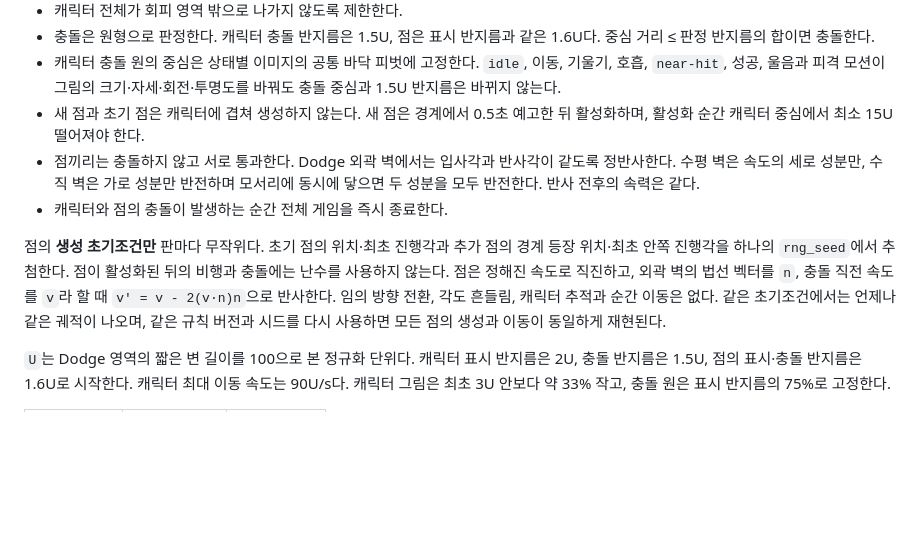
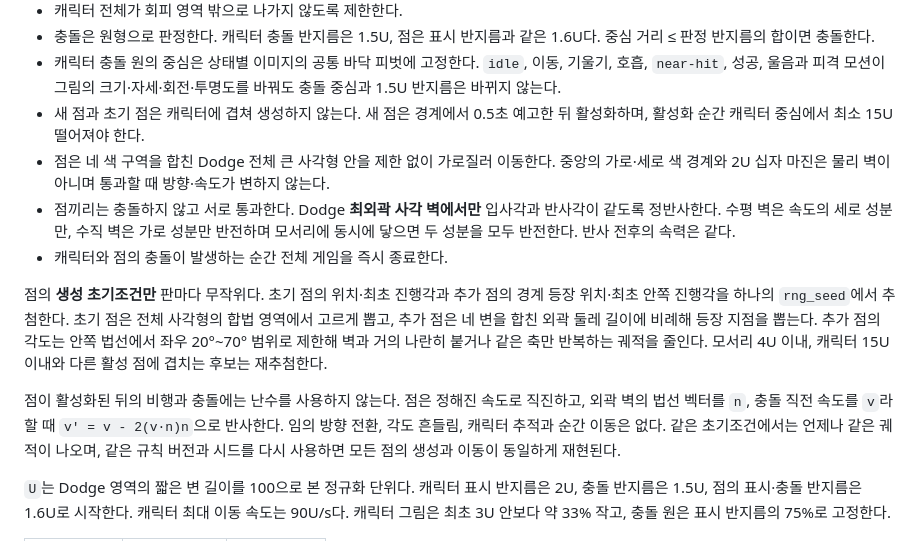
Before and after one commit to milkpotato1000/dodge-match, a Markdown page: docs/planning/gameplay.md, the part around the change. Rendered like a GitHub page; blank space fills up the shorter version.

Commit message:
Clarify Dodge dot trajectories

```diff
--- a/docs/planning/gameplay.md
+++ b/docs/planning/gameplay.md
@@ -37,10 +37,13 @@
 - 충돌은 원형으로 판정한다. 캐릭터 충돌 반지름은 1.5U, 점은 표시 반지름과 같은 1.6U다. 중심 거리 ≤ 판정 반지름의 합이면 충돌한다.
 - 캐릭터 충돌 원의 중심은 상태별 이미지의 공통 바닥 피벗에 고정한다. `idle`, 이동, 기울기, 호흡, `near-hit`, 성공, 울음과 피격 모션이 그림의 크기·자세·회전·투명도를 바꿔도 충돌 중심과 1.5U 반지름은 바뀌지 않는다.
 - 새 점과 초기 점은 캐릭터에 겹쳐 생성하지 않는다. 새 점은 경계에서 0.5초 예고한 뒤 활성화하며, 활성화 순간 캐릭터 중심에서 최소 15U 떨어져야 한다.
-- 점끼리는 충돌하지 않고 서로 통과한다. Dodge 외곽 벽에서는 입사각과 반사각이 같도록 정반사한다. 수평 벽은 속도의 세로 성분만, 수직 벽은 가로 성분만 반전하며 모서리에 동시에 닿으면 두 성분을 모두 반전한다. 반사 전후의 속력은 같다.
+- 점은 네 색 구역을 합친 Dodge 전체 큰 사각형 안을 제한 없이 가로질러 이동한다. 중앙의 가로·세로 색 경계와 2U 십자 마진은 물리 벽이 아니며 통과할 때 방향·속도가 변하지 않는다.
+- 점끼리는 충돌하지 않고 서로 통과한다. Dodge **최외곽 사각 벽에서만** 입사각과 반사각이 같도록 정반사한다. 수평 벽은 속도의 세로 성분만, 수직 벽은 가로 성분만 반전하며 모서리에 동시에 닿으면 두 성분을 모두 반전한다. 반사 전후의 속력은 같다.
 - 캐릭터와 점의 충돌이 발생하는 순간 전체 게임을 즉시 종료한다.
 
-점의 **생성 초기조건만** 판마다 무작위다. 초기 점의 위치·최초 진행각과 추가 점의 경계 등장 위치·최초 안쪽 진행각을 하나의 `rng_seed`에서 추첨한다. 점이 활성화된 뒤의 비행과 충돌에는 난수를 사용하지 않는다. 점은 정해진 속도로 직진하고, 외곽 벽의 법선 벡터를 `n`, 충돌 직전 속도를 `v`라 할 때 `v' = v - 2(v·n)n`으로 반사한다. 임의 방향 전환, 각도 흔들림, 캐릭터 추적과 순간 이동은 없다. 같은 초기조건에서는 언제나 같은 궤적이 나오며, 같은 규칙 버전과 시드를 다시 사용하면 모든 점의 생성과 이동이 동일하게 재현된다.
+점의 **생성 초기조건만** 판마다 무작위다. 초기 점의 위치·최초 진행각과 추가 점의 경계 등장 위치·최초 안쪽 진행각을 하나의 `rng_seed`에서 추첨한다. 초기 점은 전체 사각형의 합법 영역에서 고르게 뽑고, 추가 점은 네 변을 합친 외곽 둘레 길이에 비례해 등장 지점을 뽑는다. 추가 점의 각도는 안쪽 법선에서 좌우 20°~70° 범위로 제한해 벽과 거의 나란히 붙거나 같은 축만 반복하는 궤적을 줄인다. 모서리 4U 이내, 캐릭터 15U 이내와 다른 활성 점에 겹치는 후보는 재추첨한다.
+
+점이 활성화된 뒤의 비행과 충돌에는 난수를 사용하지 않는다. 점은 정해진 속도로 직진하고, 외곽 벽의 법선 벡터를 `n`, 충돌 직전 속도를 `v`라 할 때 `v' = v - 2(v·n)n`으로 반사한다. 임의 방향 전환, 각도 흔들림, 캐릭터 추적과 순간 이동은 없다. 같은 초기조건에서는 언제나 같은 궤적이 나오며, 같은 규칙 버전과 시드를 다시 사용하면 모든 점의 생성과 이동이 동일하게 재현된다.
 
 `U`는 Dodge 영역의 짧은 변 길이를 100으로 본 정규화 단위다. 캐릭터 표시 반지름은 2U, 충돌 반지름은 1.5U, 점의 표시·충돌 반지름은 1.6U로 시작한다. 캐릭터 최대 이동 속도는 90U/s다. 캐릭터 그림은 최초 3U 안보다 약 33% 작고, 충돌 원은 표시 반지름의 75%로 고정한다.
 
```
Also changed, not shown: docs/planning/visual-design.md (+2 -0 lines).
